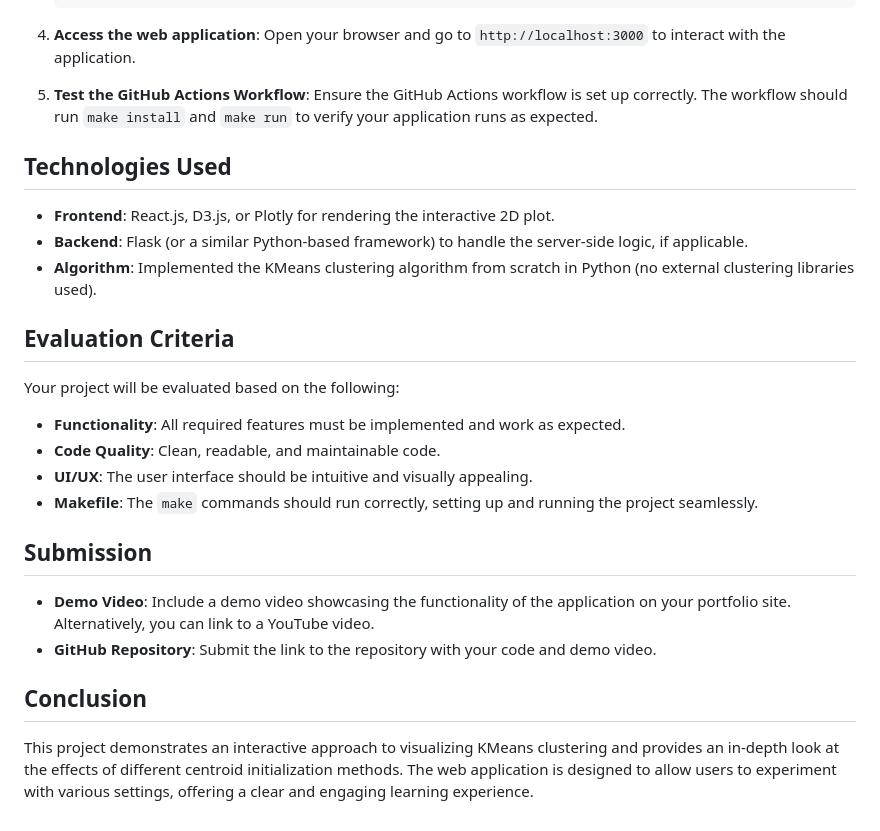
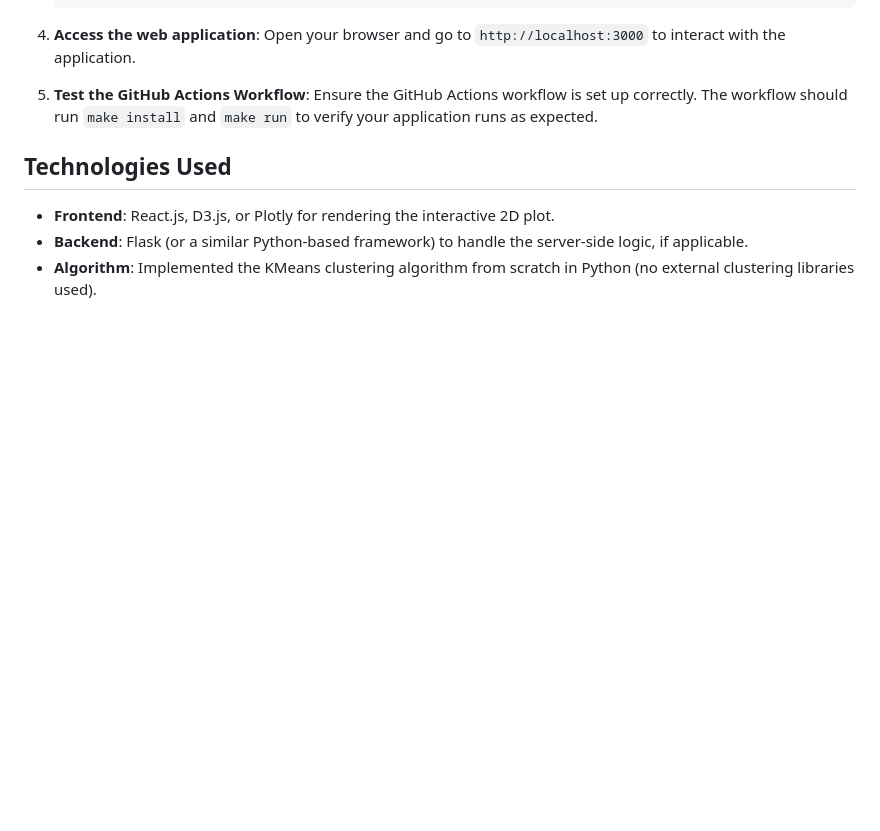
Before and after one commit to tan-aydemir/taydemir-assignment-2, a Markdown page: README.md, the part around the change. GitHub-like rendering; blank space fills up the shorter version.

```diff
--- a/README.md
+++ b/README.md
@@ -63,17 +63,3 @@ This interactive web application provides the following functionality:
 - **Frontend**: React.js, D3.js, or Plotly for rendering the interactive 2D plot.
 - **Backend**: Flask (or a similar Python-based framework) to handle the server-side logic, if applicable.
 - **Algorithm**: Implemented the KMeans clustering algorithm from scratch in Python (no external clustering libraries used).
-
-## Evaluation Criteria
-Your project will be evaluated based on the following:
-- **Functionality**: All required features must be implemented and work as expected.
-- **Code Quality**: Clean, readable, and maintainable code.
-- **UI/UX**: The user interface should be intuitive and visually appealing.
-- **Makefile**: The `make` commands should run correctly, setting up and running the project seamlessly.
-
-## Submission
-- **Demo Video**: Include a demo video showcasing the functionality of the application on your portfolio site. Alternatively, you can link to a YouTube video.
-- **GitHub Repository**: Submit the link to the repository with your code and demo video.
-
-## Conclusion
-This project demonstrates an interactive approach to visualizing KMeans clustering and provides an in-depth look at the effects of different centroid initialization methods. The web application is designed to allow users to experiment with various settings, offering a clear and engaging learning experience.
```
